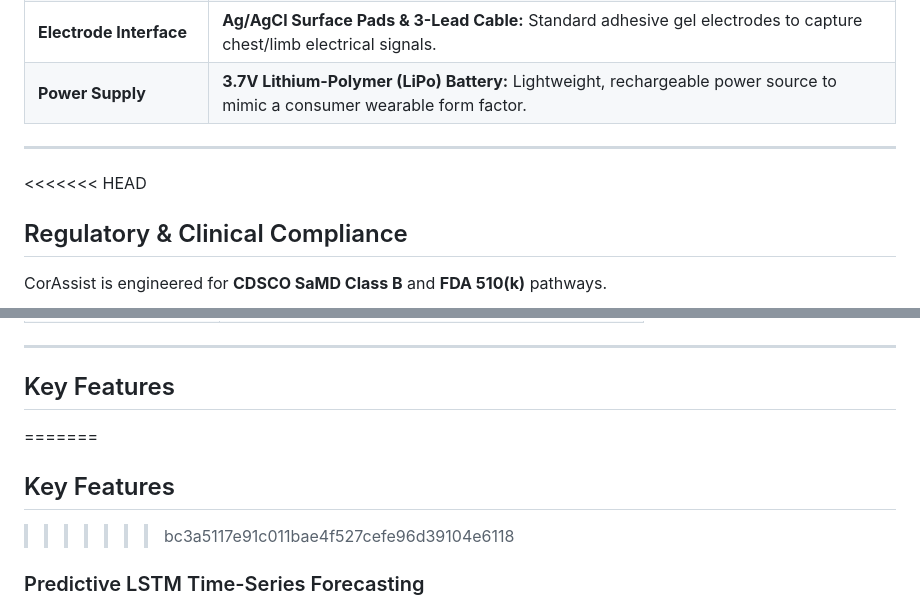
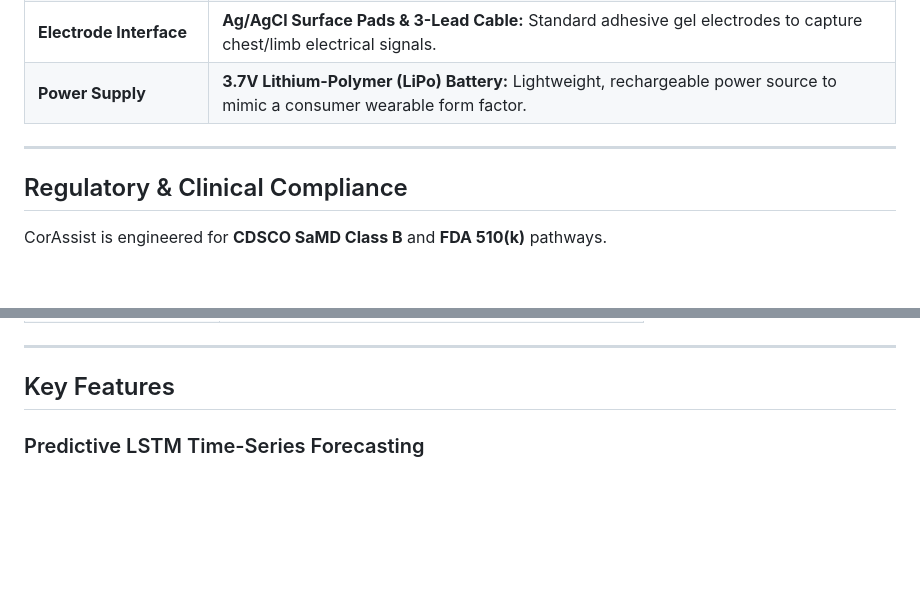
Before and after one commit to bbsarada07/Cardiac, a Markdown page: README.md, 2 parts joined by grey strips. Rendered like a GitHub page; blank space fills up the shorter version.

Commit message:
Fix formatting and remove merge conflict markers in README
Removed merge conflict markers and cleaned up formatting.

```diff
--- a/README.md
+++ b/README.md
@@ -119,7 +119,7 @@ CorAssist/
 | **Power Supply** | **3.7V Lithium-Polymer (LiPo) Battery:** Lightweight, rechargeable power source to mimic a consumer wearable form factor. |
 ---
 
-<<<<<<< HEAD
+
 ##  Regulatory & Clinical Compliance
 
 CorAssist is engineered for **CDSCO SaMD Class B** and **FDA 510(k)** pathways.
@@ -144,9 +144,6 @@ CorAssist is engineered for **CDSCO SaMD Class B** and **FDA 510(k)** pathways.
 ---
 
 ##  Key Features
-=======
-## Key Features
->>>>>>> bc3a5117e91c011bae4f527cefe96d39104e6118
 
 ### Predictive LSTM Time-Series Forecasting
 - Integrates a Long Short-Term Memory (LSTM) neural network trained on live electrocardiogram time-series data
```
